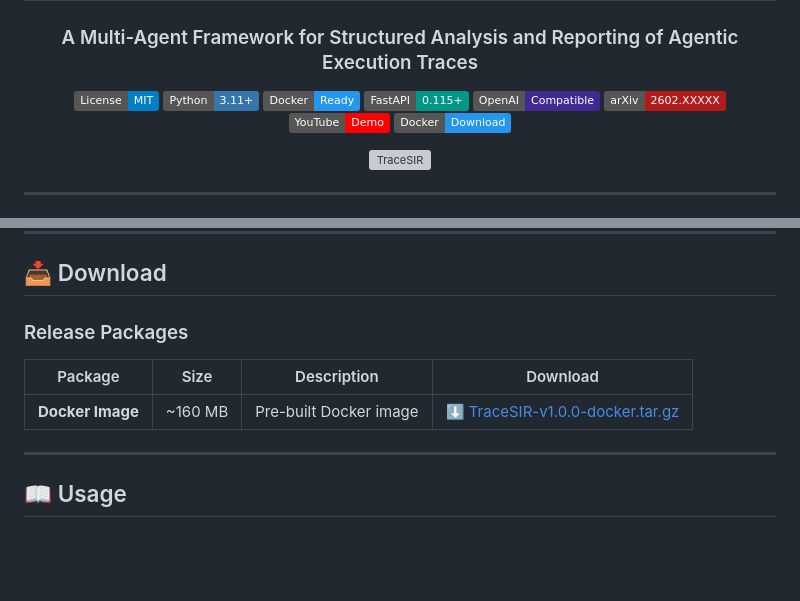
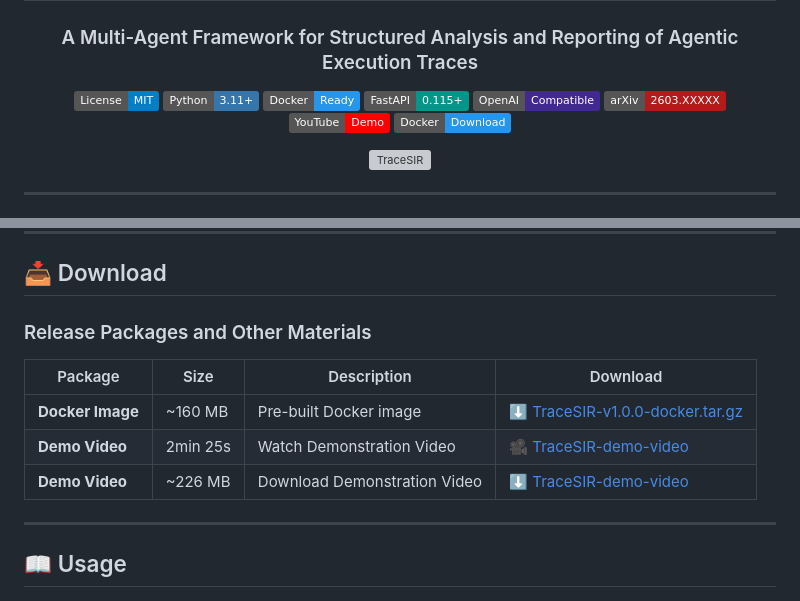
Before and after one commit to SHU-XUN/TraceSIR, a Markdown page: README.md, 2 parts joined by grey strips. Drawn GitHub-style; badges without logos; blank space fills up the shorter version; grey boxes are pictures that could not be loaded.

```diff
--- a/README.md
+++ b/README.md
@@ -9,8 +9,8 @@
 [![Docker](https://img.shields.io/badge/Docker-Ready-2496ED.svg?logo=docker&logoColor=white)](https://www.docker.com/)
 [![FastAPI](https://img.shields.io/badge/FastAPI-0.115+-009688.svg?logo=fastapi&logoColor=white)](https://fastapi.tiangolo.com/)
 [![OpenAI](https://img.shields.io/badge/OpenAI-Compatible-412991.svg?logo=openai&logoColor=white)](https://openai.com/)
-[![arXiv](https://img.shields.io/badge/arXiv-2602.XXXXX-b31b1b.svg)](https://arxiv.org/abs/2602.XXXXX)
-[![YouTube](https://img.shields.io/badge/YouTube-Demo-FF0000.svg?logo=youtube&logoColor=white)](https://www.youtube.com/watch?v=XXXXXXXX)
+[![arXiv](https://img.shields.io/badge/arXiv-2603.XXXXX-b31b1b.svg)](https://arxiv.org/abs/2603.XXXXX)
+[![YouTube](https://img.shields.io/badge/YouTube-Demo-FF0000.svg?logo=youtube&logoColor=white)](https://www.youtube.com/watch?v=2HBMuId0Cos)
 [![Docker Image](https://img.shields.io/badge/Docker-Download-2496ED.svg?logo=docker&logoColor=white)](https://github.com/SHU-XUN/TraceSIR/releases/download/v1.0.0/TraceSIR-v1.0.0-docker.tar.gz)
 
 ![TraceSIR](assets/fig1.svg)
@@ -95,11 +95,13 @@ open http://localhost:8000
 
 ## 📥 Download
 
-### Release Packages
+### Release Packages and Other Materials
 
 | Package | Size | Description | Download |
 |---------|------|-------------|----------|
 | **Docker Image** | ~160 MB | Pre-built Docker image | [⬇️ TraceSIR-v1.0.0-docker.tar.gz](https://github.com/SHU-XUN/TraceSIR/releases/download/v1.0.0/TraceSIR-v1.0.0-docker.tar.gz) |
+| **Demo Video**| 2min 25s | Watch Demonstration Video | [🎥 TraceSIR-demo-video](https://www.youtube.com/watch?v=2HBMuId0Cos)
+| **Demo Video**| ~226 MB | Download Demonstration Video | [⬇️ TraceSIR-demo-video](https://github.com/SHU-XUN/TraceSIR/releases/download/v1.0.0/TraceSIR.Demo.mp4.zip)
 
 ---
 
```
Also changed, not shown: other parts of README.md (+1 -0 lines).
